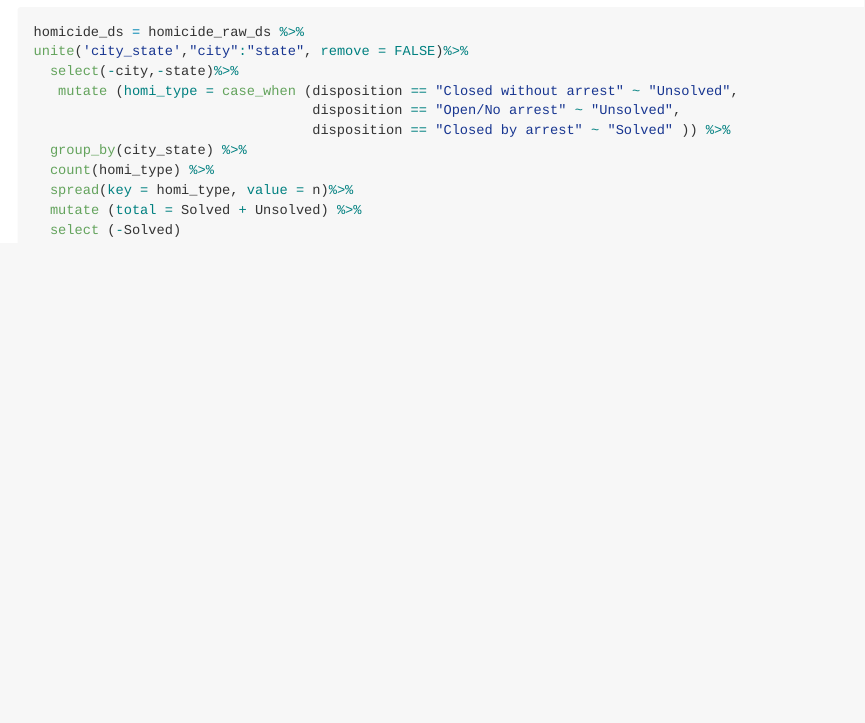
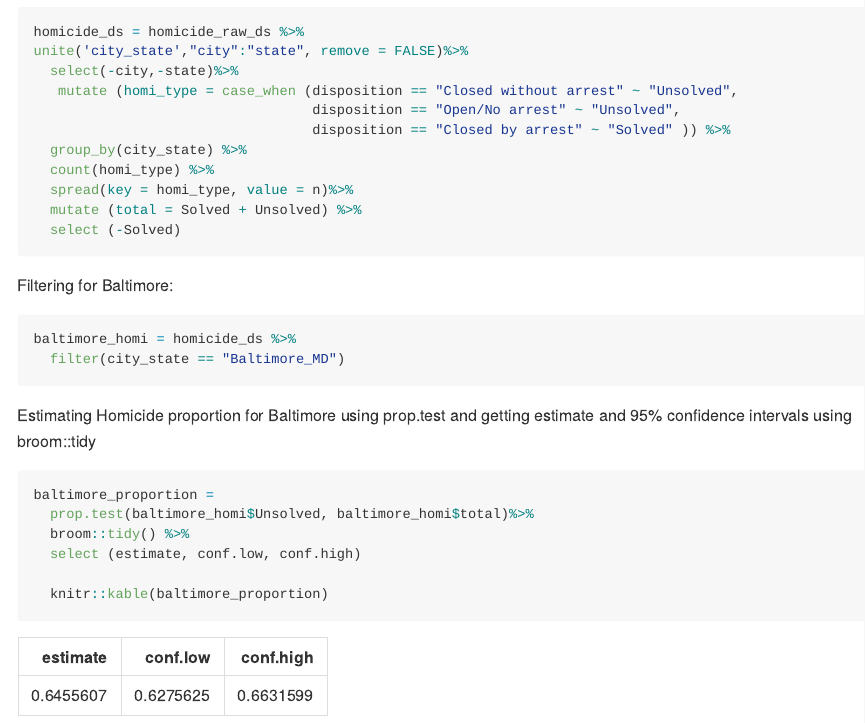
Before and after one commit to shivuDM/p8105_HW5_sm4956, an R Markdown document (p8105_HW5_sm4956.Rmd): the page in a window 1100 px wide, from 2820 px down. The pictures show the output file p8105_HW5_sm4956.md that the author committed with the source, drawn offline in the style of GitHub.

Commit message:
Problem 2: Baltimore proportion of unsolved cases filtered the homicide_ds for Baltimore city created separate R object: used prop.test to get the proportion of unsolved cases in Baltimore, MD. used broom::tidy to get just the estimate and 95% Confidence intervals.

````diff
--- a/p8105_HW5_sm4956.Rmd
+++ b/p8105_HW5_sm4956.Rmd
@@ -108,3 +108,19 @@ unite('city_state',"city":"state", remove = FALSE)%>%
   select (-Solved)
 
 ```
+
+Filtering for Baltimore:
+```{r Baltimore homicides}
+baltimore_homi = homicide_ds %>%
+  filter(city_state == "Baltimore_MD")
+```
+
+Estimating Homicide proportion for Baltimore using prop.test and getting estimate and 95% confidence intervals using broom::tidy
+```{r Baltimore proportion using prop.test}
+baltimore_proportion =
+  prop.test(baltimore_homi$Unsolved, baltimore_homi$total)%>%
+  broom::tidy() %>%
+  select (estimate, conf.low, conf.high)
+
+  knitr::kable(baltimore_proportion)
+```
````
Also changed, not shown: p8105_HW5_sm4956.md.
